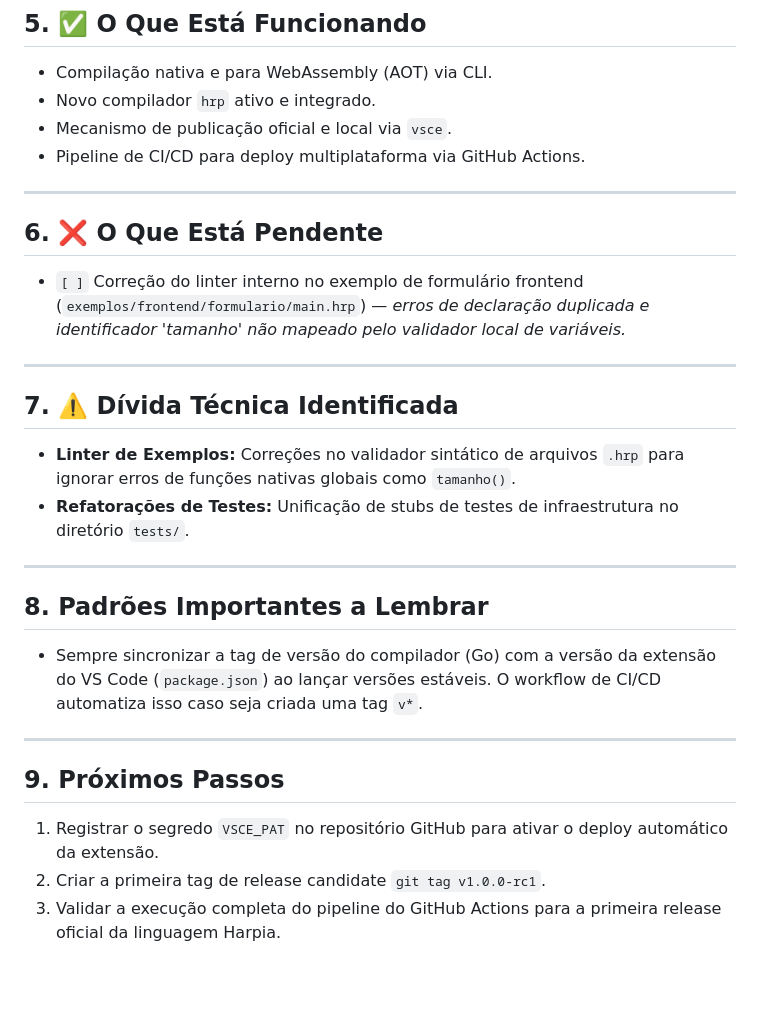
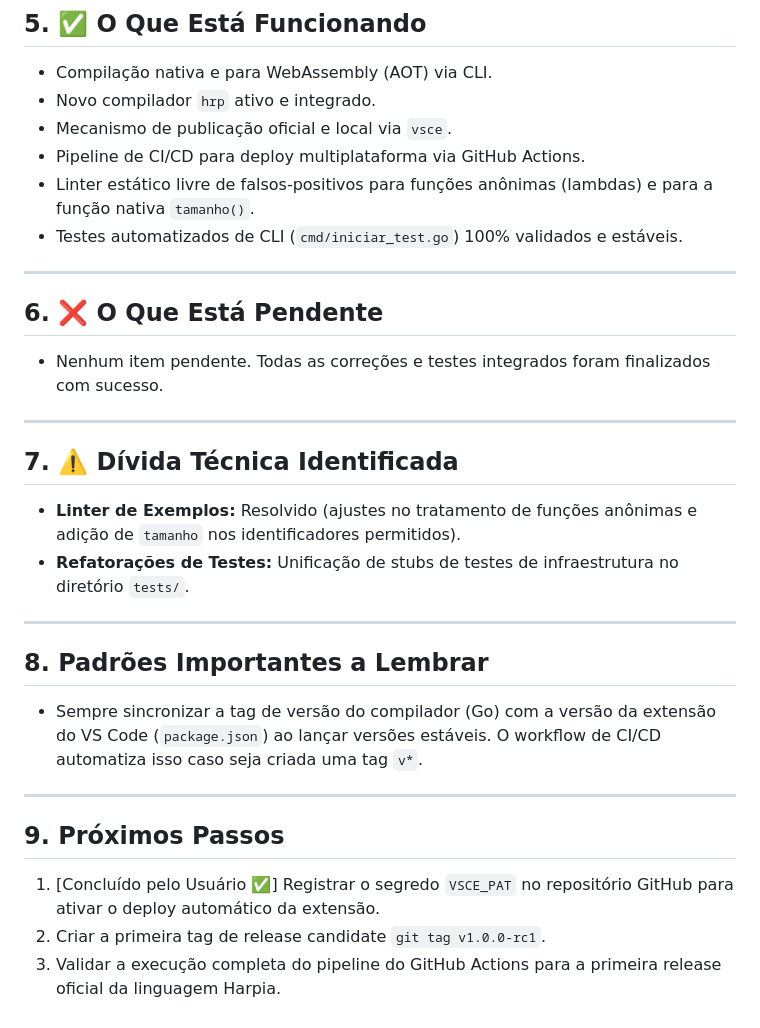
Before and after one commit to mat-dgruber/Harpia, a Markdown page: docs/commits/2026-07-20_reestruturacao-e-automacoes.md, the part around the change. Rendered like a GitHub page; blank space fills up the shorter version.

Commit message:
docs(commits): atualiza registro com as correcoes do linter e PAT
Sincroniza o log de desenvolvimento de 2026-07-20 para marcar como
resolvidas as pendencias de linter, testes e o cadastro do segredo VSCE_PAT.

```diff
--- a/docs/commits/2026-07-20_reestruturacao-e-automacoes.md
+++ b/docs/commits/2026-07-20_reestruturacao-e-automacoes.md
@@ -91,18 +91,20 @@ graph TD
 - Novo compilador `hrp` ativo e integrado.
 - Mecanismo de publicação oficial e local via `vsce`.
 - Pipeline de CI/CD para deploy multiplataforma via GitHub Actions.
+- Linter estático livre de falsos-positivos para funções anônimas (lambdas) e para a função nativa `tamanho()`.
+- Testes automatizados de CLI (`cmd/iniciar_test.go`) 100% validados e estáveis.
 
 ---
 
 ## 6. ❌ O Que Está Pendente
 
-- `[ ]` Correção do linter interno no exemplo de formulário frontend (`exemplos/frontend/formulario/main.hrp`) — _erros de declaração duplicada e identificador 'tamanho' não mapeado pelo validador local de variáveis._
+- Nenhum item pendente. Todas as correções e testes integrados foram finalizados com sucesso.
 
 ---
 
 ## 7. ⚠️ Dívida Técnica Identificada
 
-- **Linter de Exemplos:** Correções no validador sintático de arquivos `.hrp` para ignorar erros de funções nativas globais como `tamanho()`.
+- **Linter de Exemplos:** Resolvido (ajustes no tratamento de funções anônimas e adição de `tamanho` nos identificadores permitidos).
 - **Refatorações de Testes:** Unificação de stubs de testes de infraestrutura no diretório `tests/`.
 
 ---
@@ -115,6 +117,6 @@ graph TD
 
 ## 9. Próximos Passos
 
-1. Registrar o segredo `VSCE_PAT` no repositório GitHub para ativar o deploy automático da extensão.
+1. [Concluído pelo Usuário ✅] Registrar o segredo `VSCE_PAT` no repositório GitHub para ativar o deploy automático da extensão.
 2. Criar a primeira tag de release candidate `git tag v1.0.0-rc1`.
 3. Validar a execução completa do pipeline do GitHub Actions para a primeira release oficial da linguagem Harpia.
```
